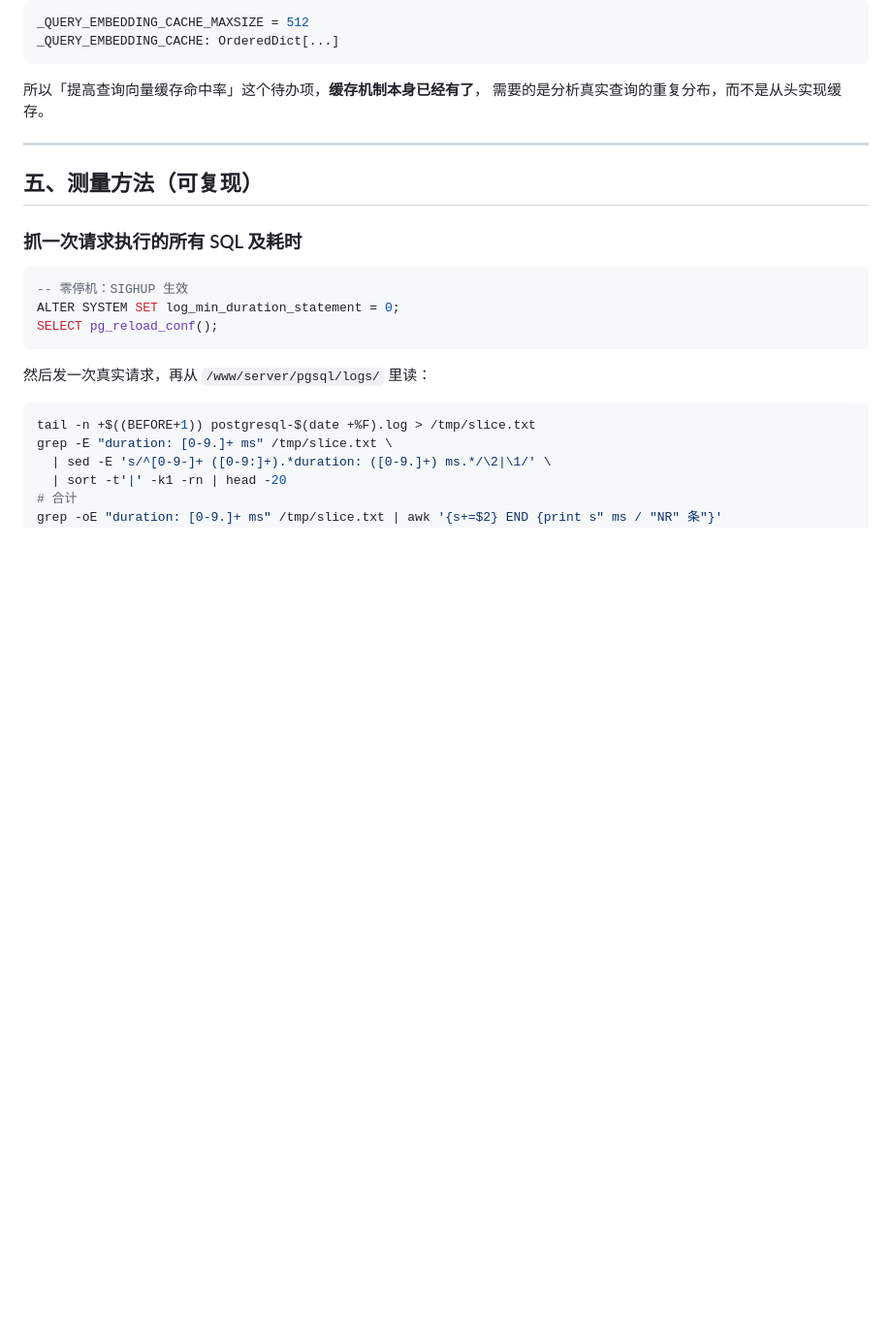
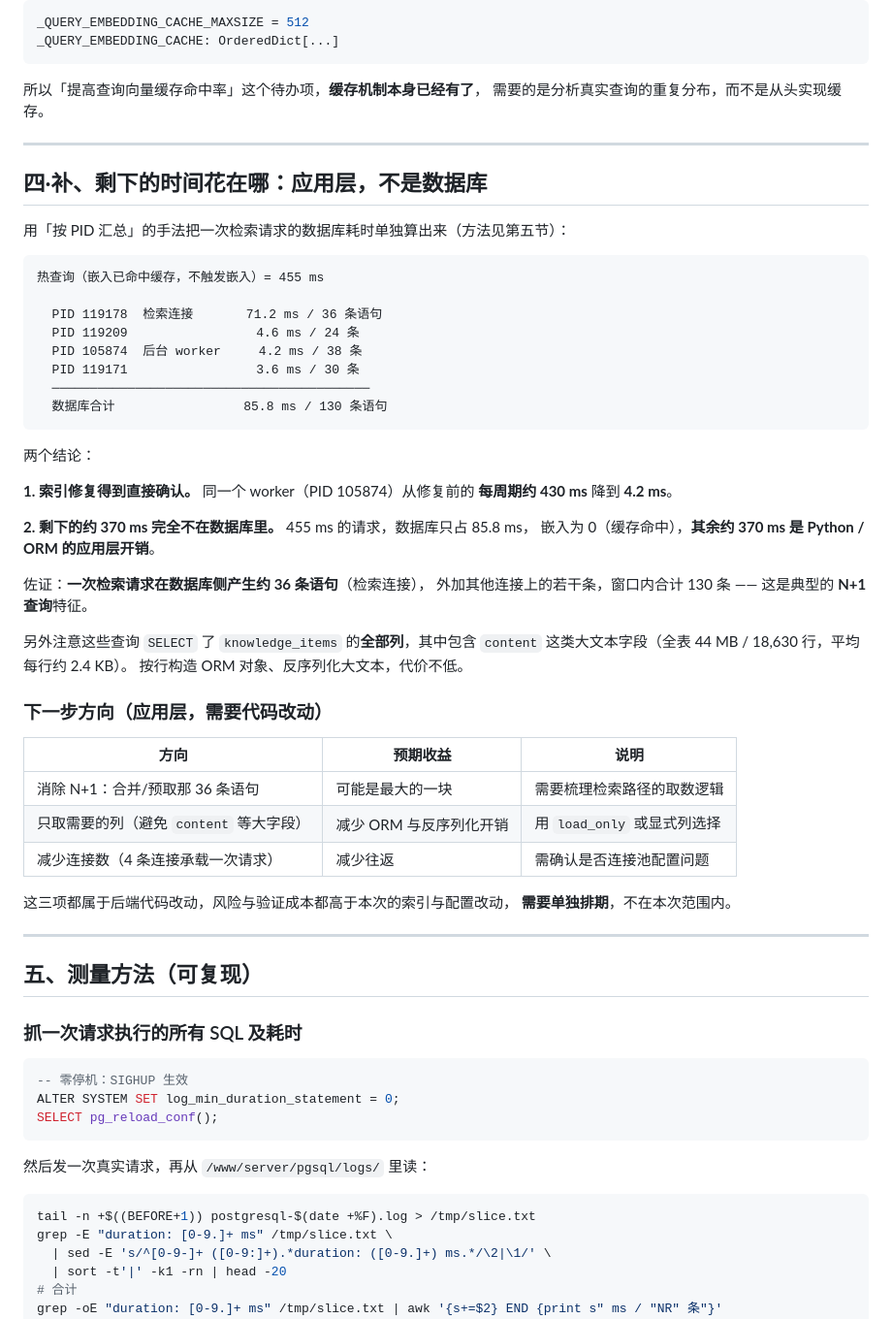
Before and after one commit to Knjss-0508/knowledge-kb, a Markdown page: docs/postgres-performance-audit.md, the part around the change. Shown at 97% size. Rendered like a GitHub page; blank space fills up the shorter version.

Commit message:
docs: 补充审计文档的应用层发现（按 PID 隔离后的真实分解） (#99)
PR #98 合并后继续深挖，用「按 PID 汇总」把一次检索请求的数据库耗时单独算出来：

  热查询（嵌入已命中缓存）= 455 ms
    PID 119178  检索连接      71.2 ms / 36 条语句
    PID 105874  后台 worker    4.2 ms / 38 条语句
    数据库合计                85.8 ms / 130 条语句

两个结论：

1. 索引修复得到直接确认：同一个 worker 从修复前每周期约 430 ms 降到 4.2 ms。

2. 剩下的约 370 ms 完全不在数据库里 —— 455 ms 的请求，数据库只占 85.8 ms，
   嵌入为 0（缓存命中），其余约 370 ms 是 Python / ORM 的应用层开销。
   佐证是一次检索在数据库侧产生约 36 条语句，属典型 N+1 特征；
   且这些查询 SELECT 了 knowledge_items 的全部列（含 content 大文本，
   全表 44 MB / 18,630 行，平均每行约 2.4 KB）。

新增「四·补」章节记录以上数据，并列出下一步的应用层方向
（消除 N+1、只取需要的列、减少连接数），明确标注这三项需要单独排期，
不属于本次范围。

验证方式：
- 数据来自线上实测，测量方法（临时开 log_min_duration_statement=0，
  按 PID 分组汇总）已写在文档第五节，可复现
- 已确认嵌入确实未参与：4 次请求期间 GPU 侧仅新增 3 次嵌入请求
  （其中 2 次来自预热与冷查询），热查询为 0 次
- 已还原 log_min_duration_statement 为原值 5s

已知风险：
- 无代码或配置改动，纯文档
- 455ms 与 85.8ms 为单次实测值，随负载波动
- 「4 条连接承载一次请求」未能确认是否连接池配置问题，文档中已标注为待确认

Co-authored-by: Knjss-0508 <a18733468519@gmail.com>

````diff
--- a/docs/postgres-performance-audit.md
+++ b/docs/postgres-performance-audit.md
@@ -202,6 +202,49 @@ _QUERY_EMBEDDING_CACHE: OrderedDict[...]
 
 ---
 
+## 四·补、剩下的时间花在哪：应用层，不是数据库
+
+用「按 PID 汇总」的手法把一次检索请求的数据库耗时单独算出来（方法见第五节）：
+
+```
+热查询（嵌入已命中缓存，不触发嵌入）= 455 ms
+
+  PID 119178  检索连接       71.2 ms / 36 条语句
+  PID 119209                 4.6 ms / 24 条
+  PID 105874  后台 worker     4.2 ms / 38 条
+  PID 119171                 3.6 ms / 30 条
+  ──────────────────────────────────────────
+  数据库合计                 85.8 ms / 130 条语句
+```
+
+两个结论：
+
+**1. 索引修复得到直接确认。** 同一个 worker（PID 105874）从修复前的
+**每周期约 430 ms** 降到 **4.2 ms**。
+
+**2. 剩下的约 370 ms 完全不在数据库里。** 455 ms 的请求，数据库只占 85.8 ms，
+嵌入为 0（缓存命中），**其余约 370 ms 是 Python / ORM 的应用层开销**。
+
+佐证：**一次检索请求在数据库侧产生约 36 条语句**（检索连接），
+外加其他连接上的若干条，窗口内合计 130 条 —— 这是典型的 **N+1 查询**特征。
+
+另外注意这些查询 `SELECT` 了 `knowledge_items` 的**全部列**，其中包含 `content`
+这类大文本字段（全表 44 MB / 18,630 行，平均每行约 2.4 KB）。
+按行构造 ORM 对象、反序列化大文本，代价不低。
+
+### 下一步方向（应用层，需要代码改动）
+
+| 方向 | 预期收益 | 说明 |
+|---|---|---|
+| 消除 N+1：合并/预取那 36 条语句 | 可能是最大的一块 | 需要梳理检索路径的取数逻辑 |
+| 只取需要的列（避免 `content` 等大字段） | 减少 ORM 与反序列化开销 | 用 `load_only` 或显式列选择 |
+| 减少连接数（4 条连接承载一次请求） | 减少往返 | 需确认是否连接池配置问题 |
+
+这三项都属于后端代码改动，风险与验证成本都高于本次的索引与配置改动，
+**需要单独排期**，不在本次范围内。
+
+---
+
 ## 五、测量方法（可复现）
 
 ### 抓一次请求执行的所有 SQL 及耗时
````
